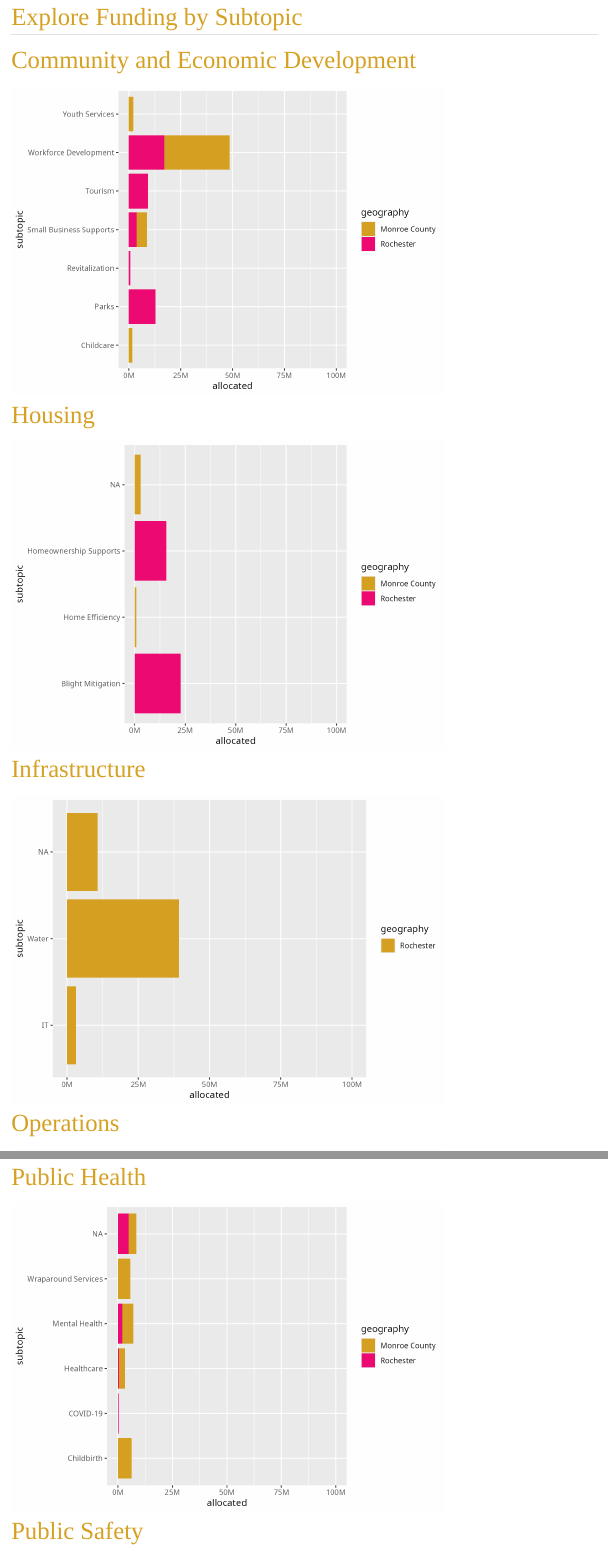
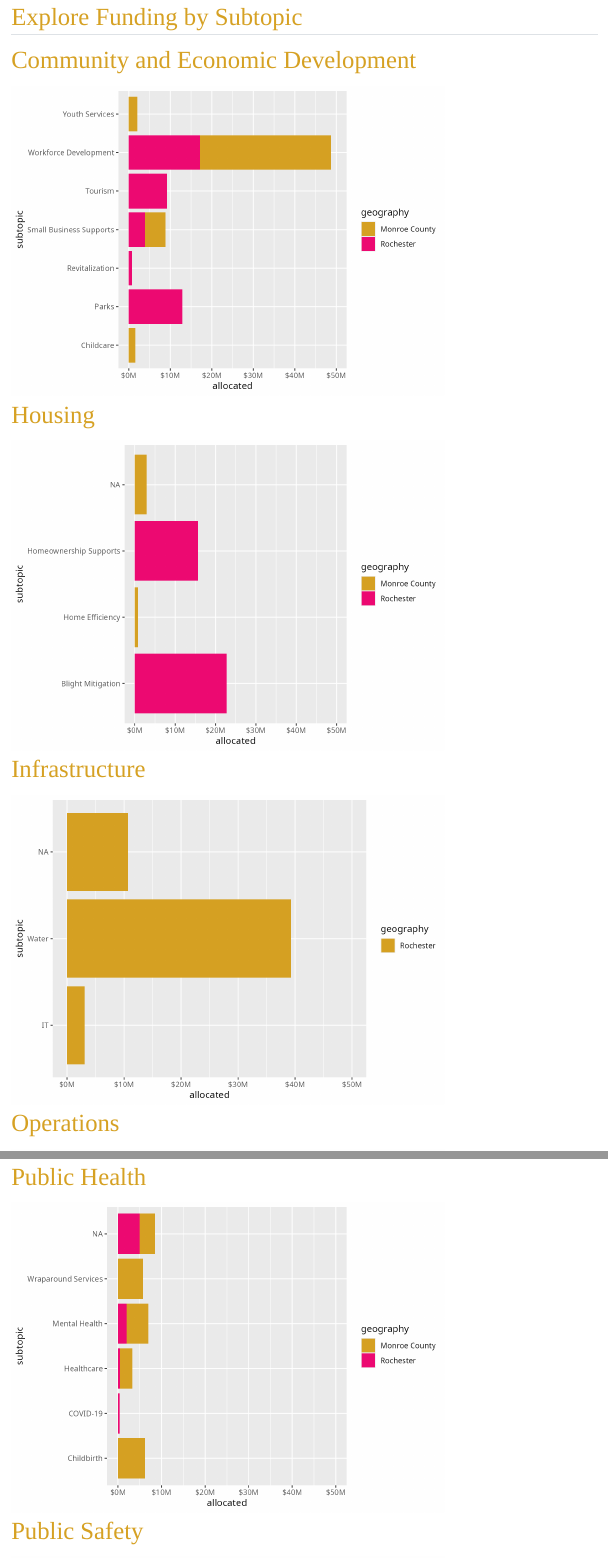
Before and after one commit to UI-Research/rochester-dashboard, a Quarto document (index.qmd): the page in a window 1100 px wide, from 2200 px down, and a second part further down, joined at a grey line. Rendered offline with R 4.5, knitr and Pandoc in place of Quarto, with nearby package versions; some code elsewhere in the file could not run offline; column names are cleaned by a stand-in for the janitor package.

Commit message:
Change axes to 50m limit to explore funding by subtopic and add $ prefix

````diff
--- a/index.qmd
+++ b/index.qmd
@@ -151,8 +151,8 @@ data %>%
   summarise(allocated = sum(allocation, na.rm = TRUE), .by = c('subtopic', 'geography')) %>%
   ggplot(aes(x = subtopic, y = allocated, fill = geography)) +
   geom_col() +
-    scale_y_continuous(labels = scales::label_number(scale = 1/1e6, suffix = 'M'),
-                     limits = c(0, 100 * 1e6)) +
+    scale_y_continuous(labels = scales::label_number(scale = 1/1e6, suffix = 'M', prefix = '$'),
+                     limits = c(0, 50 * 1e6)) +
   coord_flip() +
   scale_fill_manual(values = racf_palette)
 ```
@@ -165,8 +165,8 @@ data %>%
   summarise(allocated = sum(allocation, na.rm = TRUE), .by = c('subtopic', 'geography')) %>%
   ggplot(aes(x = subtopic, y = allocated, fill = geography)) +
   geom_col() +
-    scale_y_continuous(labels = scales::label_number(scale = 1/1e6, suffix = 'M'),
-                     limits = c(0, 100 * 1e6)) +
+    scale_y_continuous(labels = scales::label_number(scale = 1/1e6, suffix = 'M', prefix = '$'),
+                     limits = c(0, 50 * 1e6)) +
   coord_flip() +
   scale_fill_manual(values = racf_palette)
 ```
@@ -180,8 +180,8 @@ data %>%
   summarise(allocated = sum(allocation, na.rm = TRUE), .by = c('subtopic', 'geography')) %>%
   ggplot(aes(x = subtopic, y = allocated, fill = geography)) +
   geom_col() +
-    scale_y_continuous(labels = scales::label_number(scale = 1/1e6, suffix = 'M'),
-                     limits = c(0, 100 * 1e6)) +
+    scale_y_continuous(labels = scales::label_number(scale = 1/1e6, suffix = 'M', prefix = '$'),
+                     limits = c(0, 50 * 1e6)) +
   coord_flip() +
   scale_fill_manual(values = racf_palette)
 ```
@@ -197,8 +197,8 @@ data %>%
   summarise(allocated = sum(allocation, na.rm = TRUE), .by = c('subtopic', 'geography')) %>%
   ggplot(aes(x = subtopic, y = allocated, fill = geography)) +
   geom_col() +
-    scale_y_continuous(labels = scales::label_number(scale = 1/1e6, suffix = 'M'),
-                     limits = c(0, 100 * 1e6)) +
+    scale_y_continuous(labels = scales::label_number(scale = 1/1e6, suffix = 'M', prefix = '$'),
+                     limits = c(0, 50 * 1e6)) +
   coord_flip() +
   scale_fill_manual(values = racf_palette)
 ```
@@ -212,8 +212,8 @@ data %>%
   summarise(allocated = sum(allocation, na.rm = TRUE), .by = c('subtopic', 'geography')) %>%
   ggplot(aes(x = subtopic, y = allocated, fill = geography)) +
   geom_col() +
-    scale_y_continuous(labels = scales::label_number(scale = 1/1e6, suffix = 'M'),
-                     limits = c(0, 100 * 1e6)) +
+    scale_y_continuous(labels = scales::label_number(scale = 1/1e6, suffix = 'M', prefix = '$'),
+                     limits = c(0, 50 * 1e6)) +
   coord_flip() +
   scale_fill_manual(values = racf_palette)
 ```
````
Also changed, not shown: index.qmd (8 more changed lines).
